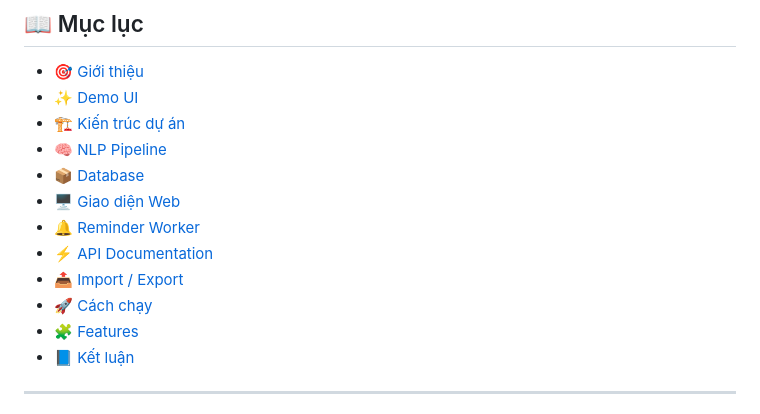
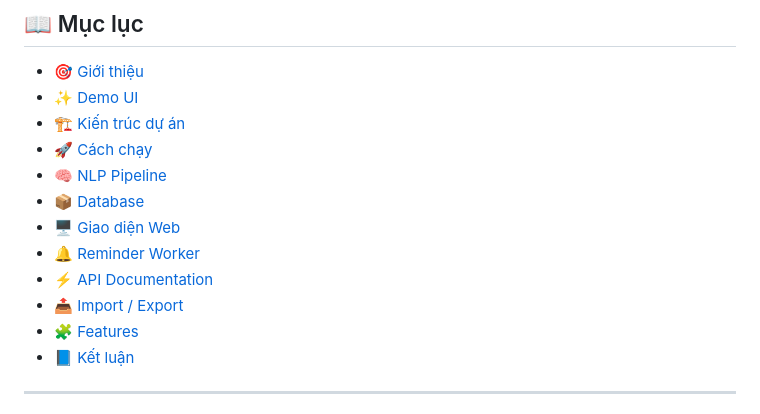
Before and after one commit to noexistech/CalenderNLP, a Markdown page: README.md, the part around the change. GitHub-like rendering.

```diff
--- a/README.md
+++ b/README.md
@@ -13,13 +13,13 @@
 - [🎯 Giới thiệu](#-giới-thiệu)
 - [✨ Demo UI](#-demo-ui)
 - [🏗️ Kiến trúc dự án](#️-kiến-trúc-dự-án)
+- [🚀 Cách chạy](#-cách-chạy)
 - [🧠 NLP Pipeline](#-nlp-pipeline)
 - [📦 Database](#-database)
 - [🖥️ Giao diện Web](#️-giao-diện-web)
 - [🔔 Reminder Worker](#-reminder-worker)
 - [⚡ API Documentation](#-api-documentation)
 - [📤 Import / Export](#-import--export)
-- [🚀 Cách chạy](#-cách-chạy)
 - [🧩 Features](#-features)
 - [📘 Kết luận](#-kết-luận)
 
```
